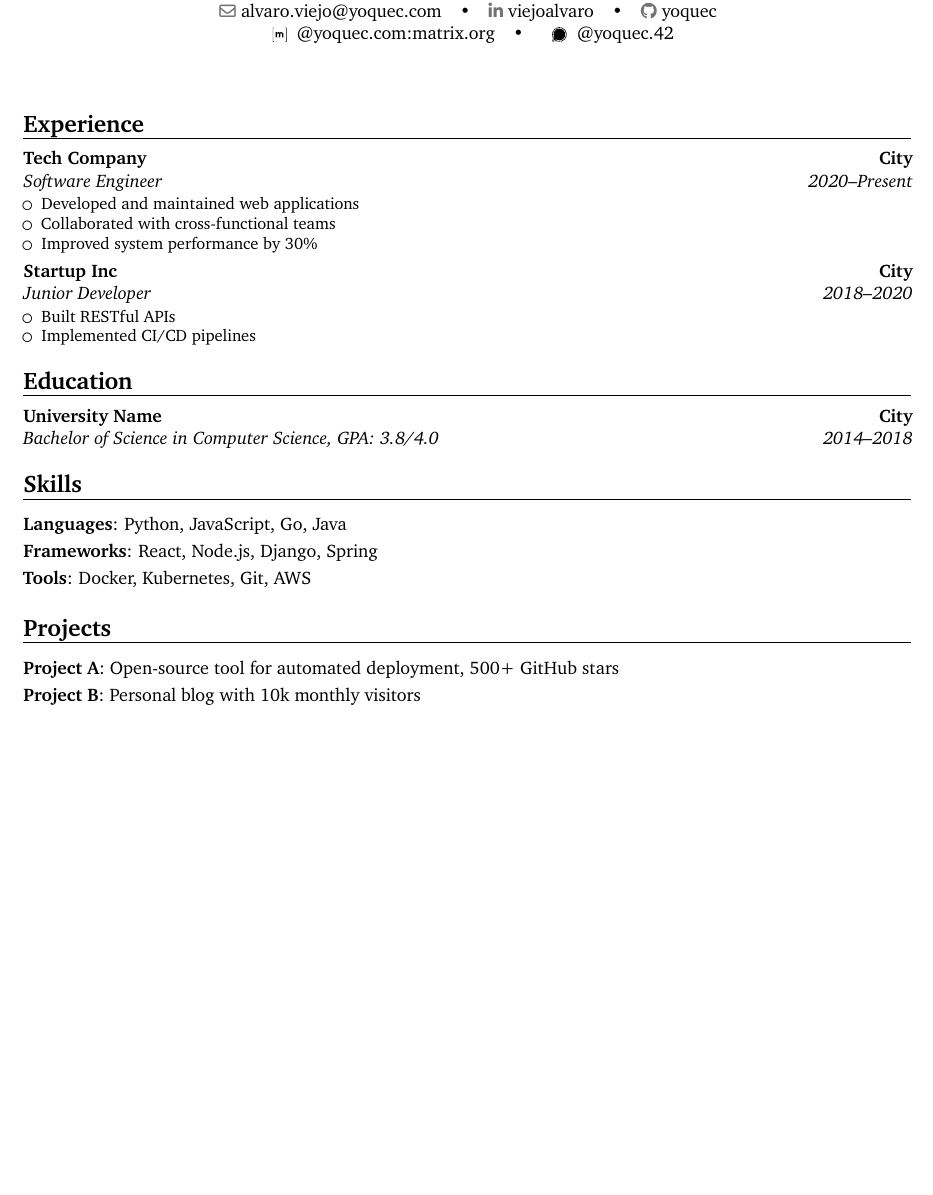
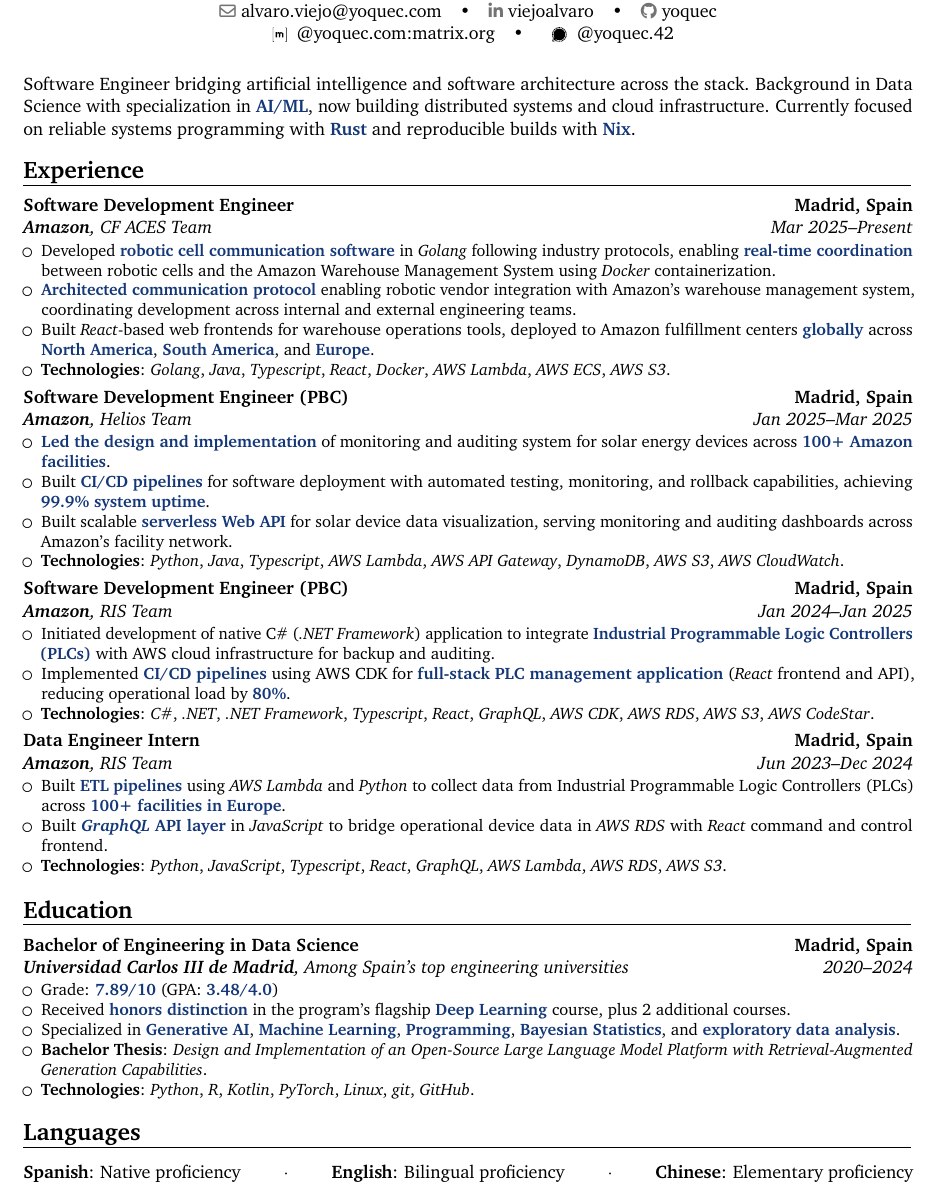
Before and after one commit to Yoquec/curriculumvitae, a LaTeX CV (cv.tex): part of the page, cut so that both start at the same text, the shorter picture padded with empty space. Compiled offline with pdfLaTeX.

Commit message:
feat: adds first version

```diff
--- a/cv.tex
+++ b/cv.tex
@@ -9,11 +9,15 @@
 \renewcommand*{\namefont}{\fontsize{26}{30}\mdseries\upshape}
 \renewcommand*{\titlefont}{\fontsize{24}{18}\mdseries\upshape}
 
+% Define custom color for highlights
+\definecolor{cvblue}{RGB}{20, 55, 120}
+\newcommand{\highlight}[1]{\textcolor{cvblue}{\textbf{#1}}}
+
 % Character encoding
 \usepackage[utf8]{inputenc}
 \usepackage{bookmark}
 
-% Use Charter font
+% Use Charter serif font
 \usepackage{XCharter}
 
 % Adjust page margins
@@ -42,32 +46,63 @@
 
 \makecvtitle
 
+\vspace{-10pt}
+\begin{quote}
+\textit{Software Engineer bridging artificial intelligence and software architecture across the stack. Background in Data Science with specialization in \highlight{AI/ML}, now building distributed systems and cloud infrastructure. Currently focused on reliable systems programming with \highlight{Rust} and reproducible builds with \highlight{Nix}.}
+\end{quote}
+\vspace{-5pt}
+
 \section{Experience}
-\cventry{2020--Present}{Software Engineer}{Tech Company}{City}{}{
+\cventry{Mar 2025--Present}{\textbf{Amazon}}{Software Development Engineer}{Madrid, Spain}{CF ACES Team}{
   \begin{itemize}
-    \item Developed and maintained web applications
-    \item Collaborated with cross-functional teams
-    \item Improved system performance by 30\%
+      \item Developed \highlight{robotic cell communication software} in \textit{Golang} following industry protocols, enabling \highlight{real-time coordination} between robotic cells and the Amazon Warehouse Management System using \textit{Docker} containerization.
+    \item \highlight{Architected communication protocol} enabling robotic vendor integration with Amazon's warehouse management system, coordinating development across internal and external engineering teams.
+    \item Built \textit{React}-based web frontends for warehouse operations tools, deployed to Amazon fulfillment centers \highlight{globally} across \highlight{North America}, \highlight{South America}, and \highlight{Europe}.
+    \item \textbf{Technologies}: \textit{Golang}, \textit{Java}, \textit{Typescript}, \textit{React}, \textit{Docker}, \textit{AWS Lambda}, \textit{AWS ECS}, \textit{AWS S3}.
   \end{itemize}
 }
 
-\cventry{2018--2020}{Junior Developer}{Startup Inc}{City}{}{
+\cventry{Jan 2025--Mar 2025}{\textbf{Amazon}}{Software Development Engineer (PBC)}{Madrid, Spain}{Helios Team}{
   \begin{itemize}
-    \item Built RESTful APIs
-    \item Implemented CI/CD pipelines
+    \item \highlight{Led the design and implementation} of monitoring and auditing system for solar energy devices across \highlight{100+ Amazon facilities}.
+    \item Built \highlight{CI/CD pipelines} for software deployment with automated testing, monitoring, and rollback capabilities, achieving \highlight{99.9\% system uptime}.
+    \item Built scalable \highlight{serverless Web API} for solar device data visualization, serving monitoring and auditing dashboards across Amazon's facility network.
+    \item \textbf{Technologies}: \textit{Python}, \textit{Java}, \textit{Typescript}, \textit{AWS Lambda}, \textit{AWS API Gateway}, \textit{DynamoDB}, \textit{AWS S3}, \textit{AWS CloudWatch}.
+  \end{itemize}
+}
+
+\cventry{Jan 2024--Jan 2025}{\textbf{Amazon}}{Software Development Engineer (PBC)}{Madrid, Spain}{RIS Team}{
+  \begin{itemize}
+    \item Initiated development of native C\# (\textit{.NET Framework}) application to integrate \highlight{Industrial Programmable Logic Controllers (PLCs)} with AWS cloud infrastructure for backup and auditing.
+    \item Implemented \highlight{CI/CD pipelines} using AWS CDK for \highlight{full-stack PLC management application} (\textit{React} frontend and API), reducing operational load by \highlight{80\%}.
+    \item \textbf{Technologies}: \textit{C\#}, \textit{.NET}, \textit{.NET Framework}, \textit{Typescript}, \textit{React}, \textit{GraphQL}, \textit{AWS CDK}, \textit{AWS RDS}, \textit{AWS S3}, \textit{AWS CodeStar}.
+  \end{itemize}
+}
+
+\cventry{Jun 2023--Dec 2024}{\textbf{Amazon}}{Data Engineer Intern}{Madrid, Spain}{RIS Team}{
+  \begin{itemize}
+      \item Built \highlight{ETL pipelines} using \textit{AWS Lambda} and \textit{Python} to collect data from Industrial Programmable Logic Controllers (PLCs) across \highlight{100+ facilities in Europe}.
+      \item Built \highlight{\textit{GraphQL} API layer} in \textit{JavaScript} to bridge operational device data in \textit{AWS RDS} with \textit{React} command and control frontend.
+    \item \textbf{Technologies}: \textit{Python}, \textit{JavaScript}, \textit{Typescript}, \textit{React}, \textit{GraphQL}, \textit{AWS Lambda}, \textit{AWS RDS}, \textit{AWS S3}.
   \end{itemize}
 }
 
 \section{Education}
-\cventry{2014--2018}{Bachelor of Science in Computer Science}{University Name}{City}{\textit{GPA: 3.8/4.0}}{}
+\cventry{2020--2024}{\textbf{Universidad Carlos III de Madrid}}{Bachelor of Engineering in Data Science}{Madrid, Spain}{Among Spain's top engineering universities}{
+    \begin{itemize}
+      \item Grade: \highlight{7.89/10} (GPA: \highlight{3.48/4.0})
+      \item Received \highlight{honors distinction} in the program's flagship \highlight{Deep Learning} course, plus 2 additional courses.
+      \item Specialized in \highlight{Generative AI}, \highlight{Machine Learning}, \highlight{Programming}, \highlight{Bayesian Statistics}, and \highlight{exploratory data analysis}.
+      \item \textbf{Bachelor Thesis}: \link[\textit{Design and Implementation of an Open-Source Large Language Model Platform with Retrieval-Augmented Generation Capabilities}]{https://github.com/Yoquec/final-thesis/}.
+      \item \textbf{Technologies}: \textit{Python}, \textit{R}, \textit{Kotlin}, \textit{PyTorch}, \textit{Linux}, \textit{git}, \textit{GitHub}.
+    \end{itemize}
+}
 
-\section{Skills}
-\cvitem{Languages}{Python, JavaScript, Go, Java}
-\cvitem{Frameworks}{React, Node.js, Django, Spring}
-\cvitem{Tools}{Docker, Kubernetes, Git, AWS}
-
-\section{Projects}
-\cvitem{Project A}{Open-source tool for automated deployment, 500+ GitHub stars}
-\cvitem{Project B}{Personal blog with 10k monthly visitors}
+\section{Languages}
+\cvitem{}{%
+  \textbf{Spanish}: Native proficiency \hfill $\cdot$ \hfill
+  \textbf{English}: Bilingual proficiency \hfill $\cdot$ \hfill
+  \textbf{Chinese}: Elementary proficiency
+}
 
 \end{document}
```
Also changed, not shown: 1 other file.
